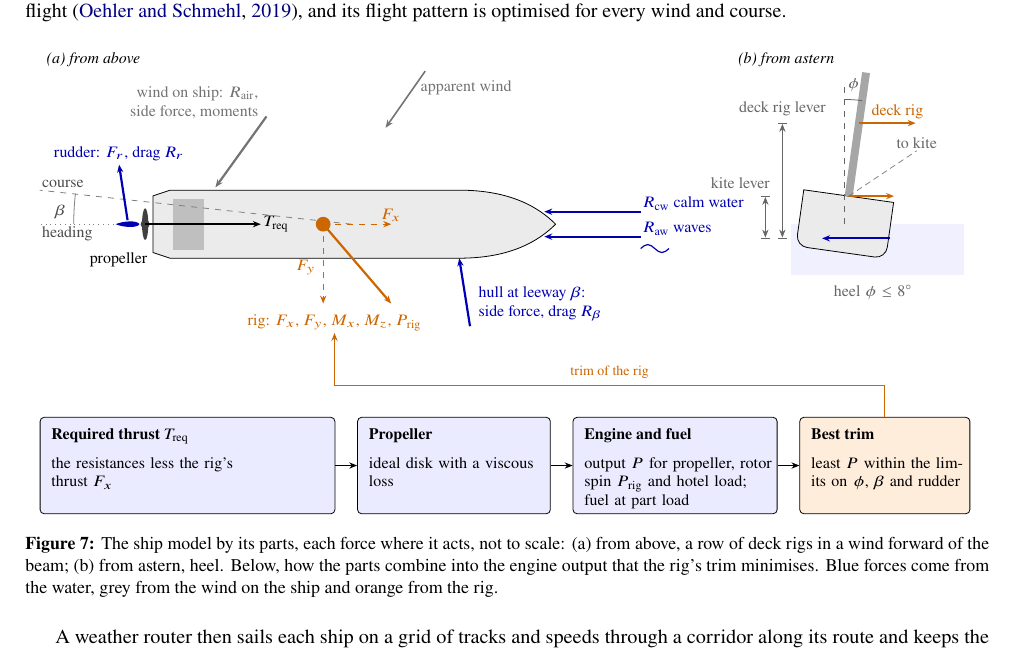
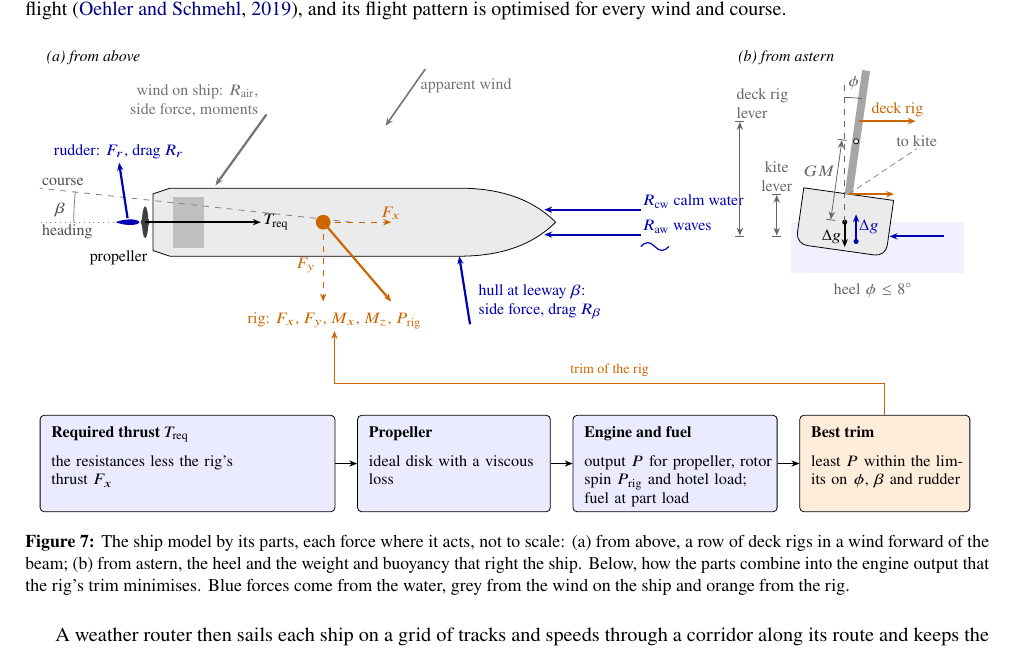
Before and after one commit to 1-Bart-1/WindShipOpt.jl, a LaTeX document (paper/extended_abstract.tex, which reads paper/sections/ship_model.tex): part of page 4 of 6, cut so that both start at the same text. Compiled offline with pdfLaTeX.

Commit message:
docs(paper): draw the righting couple in the ship model's heel panel
Panel (b) now shows the weight Delta g down through the centre of gravity, the buoyancy up through the centre of buoyancy moved to leeward, and GM along the centreline up to the metacentre. The water's side force pushes on the lee side, outside the hull, to leave room for the couple. The lever labels move inside the panel so they no longer run into panel (a).

Co-Authored-By: Claude Opus 5.5 <noreply@anthropic.com>

```diff
--- a/paper/extended_abstract.tex
+++ b/paper/extended_abstract.tex
@@ -133,7 +133,7 @@ For one moment of a voyage, the ship model (\cref{ea:ship_model}) takes the ship
 \begin{figure}[!htb]
 \centering
 \adjustbox{max width=\textwidth}{\input{sections/ship_model}}
-\caption{The ship model by its parts, each force where it acts, not to scale: (a) from above, a row of deck rigs in a wind forward of the beam; (b) from astern, heel. Below, how the parts combine into the engine output that the rig's trim minimises. Blue forces come from the water, grey from the wind on the ship and orange from the rig.}
+\caption{The ship model by its parts, each force where it acts, not to scale: (a) from above, a row of deck rigs in a wind forward of the beam; (b) from astern, the heel and the weight and buoyancy that right the ship. Below, how the parts combine into the engine output that the rig's trim minimises. Blue forces come from the water, grey from the wind on the ship and orange from the rig.}
 \label{ea:ship_model}
 \end{figure}
 
--- a/paper/sections/ship_model.tex
+++ b/paper/sections/ship_model.tex
@@ -60,6 +60,10 @@
     \fill[black!35] (-0.7,5) rectangle (0.7,27);
     \coordinate (wing) at (0,18);
     \coordinate (tow) at (0,5);
+    % centre of gravity at the waterline, metacentre on the mast
+    \draw[black!60, |<->|] (-2.5,0) -- (-2.5,14.4) node[pos=0.6, left, inner sep=1pt] {$GM$};
+    \fill[black] (0,0) circle (0.45);
+    \draw[black, fill=white] (0,14.4) circle (0.45);
   \end{scope}
   \draw[black!60, dashed] (0,0) -- (0,25);
   \draw[black!60] (0,22) arc[start angle=90, end angle=82, radius=22];
@@ -68,9 +72,13 @@
   \draw[force, rig] (wing) -- ++(10,0);
   \node[part, rig, anchor=south west] at ([shift={(1.8,0.3)}]wing) {deck rig};
   \draw[force, rig] (tow) -- ++(8,0);
-  \draw[force, water] (8,-2.5) -- (-4,-2.5);
-  \draw[black!60, |<->|] (-11,-2.5) -- (-11,0 |- wing) node[above] {deck rig lever};
-  \draw[black!60, |<->|] (-14,-2.5) -- (-14,0 |- tow) node[above left, xshift=2mm] {kite lever};
+  % righting couple: weight down through the centre of gravity, buoyancy up to leeward of it
+  \draw[force] (0,0) -- (0,-4.4) node[pos=0.6, left, inner sep=1pt] {$\Delta g$};
+  \fill[water] (2,-3.4) circle (0.45);
+  \draw[force, water] (2,-3.4) -- (2,1.4) node[pos=0.55, right, water, inner sep=1pt] {$\Delta g$};
+  \draw[force, water] (17.5,-2.5) -- (7.9,-2.5);
+  \draw[black!60, |<->|] (-18.5,-2.5) -- (-18.5,0 |- wing) node[above right, align=left, inner sep=1pt, xshift=-1mm] {deck rig\\ lever};
+  \draw[black!60, |<->|] (-12,-2.5) -- (-12,0 |- tow) node[above, align=center, inner sep=1pt] {kite\\ lever};
   \node[black!60, anchor=north] at (5,-9.5) {heel $\phi\le\SI{8}{\degree}$\inpaper{, \S\ref{sec:balance}}};
 \end{scope}
 % ---- how the parts combine
```
Also changed, not shown: paper/sections/model.tex (+1 -1 lines).
